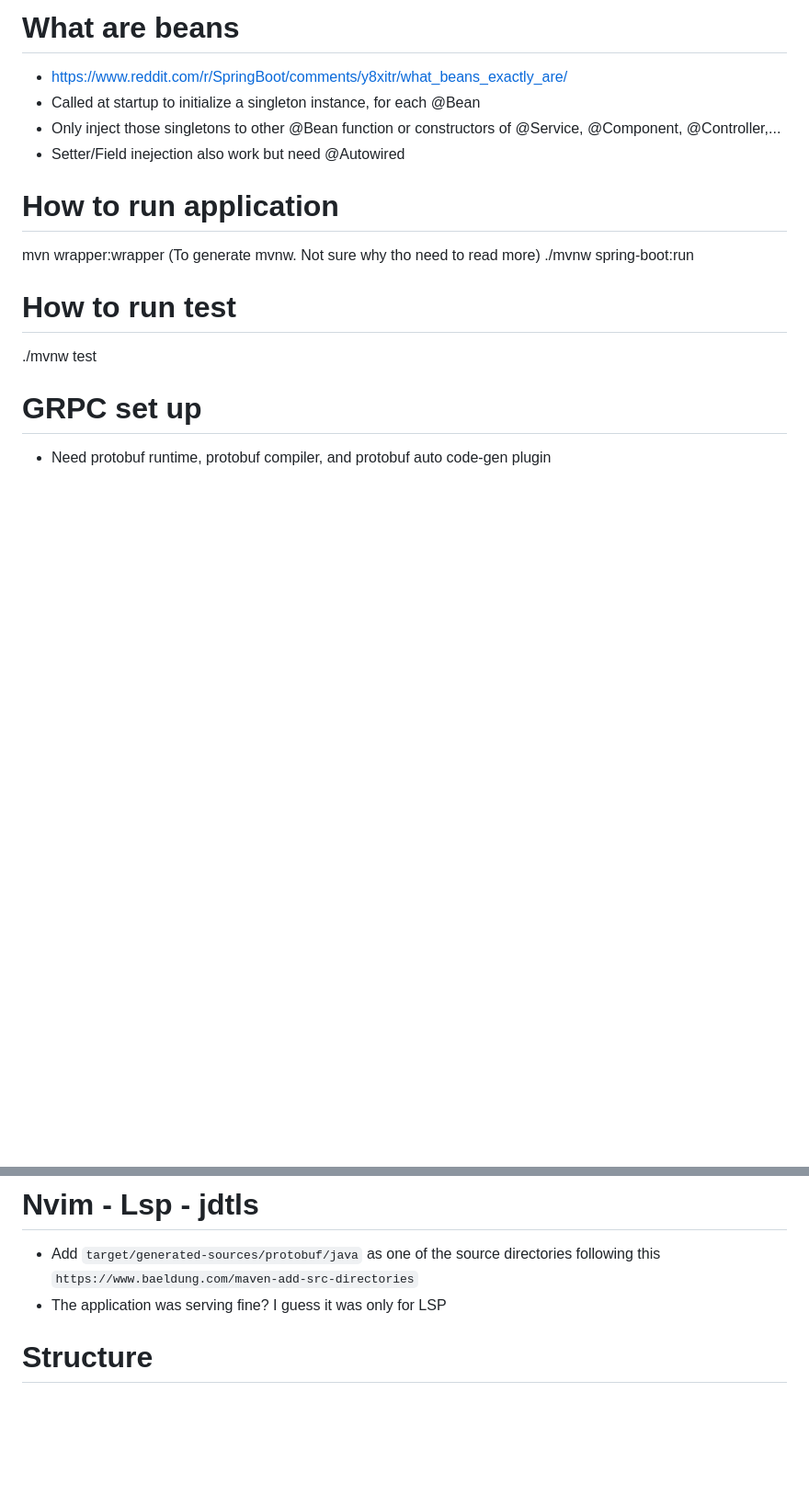
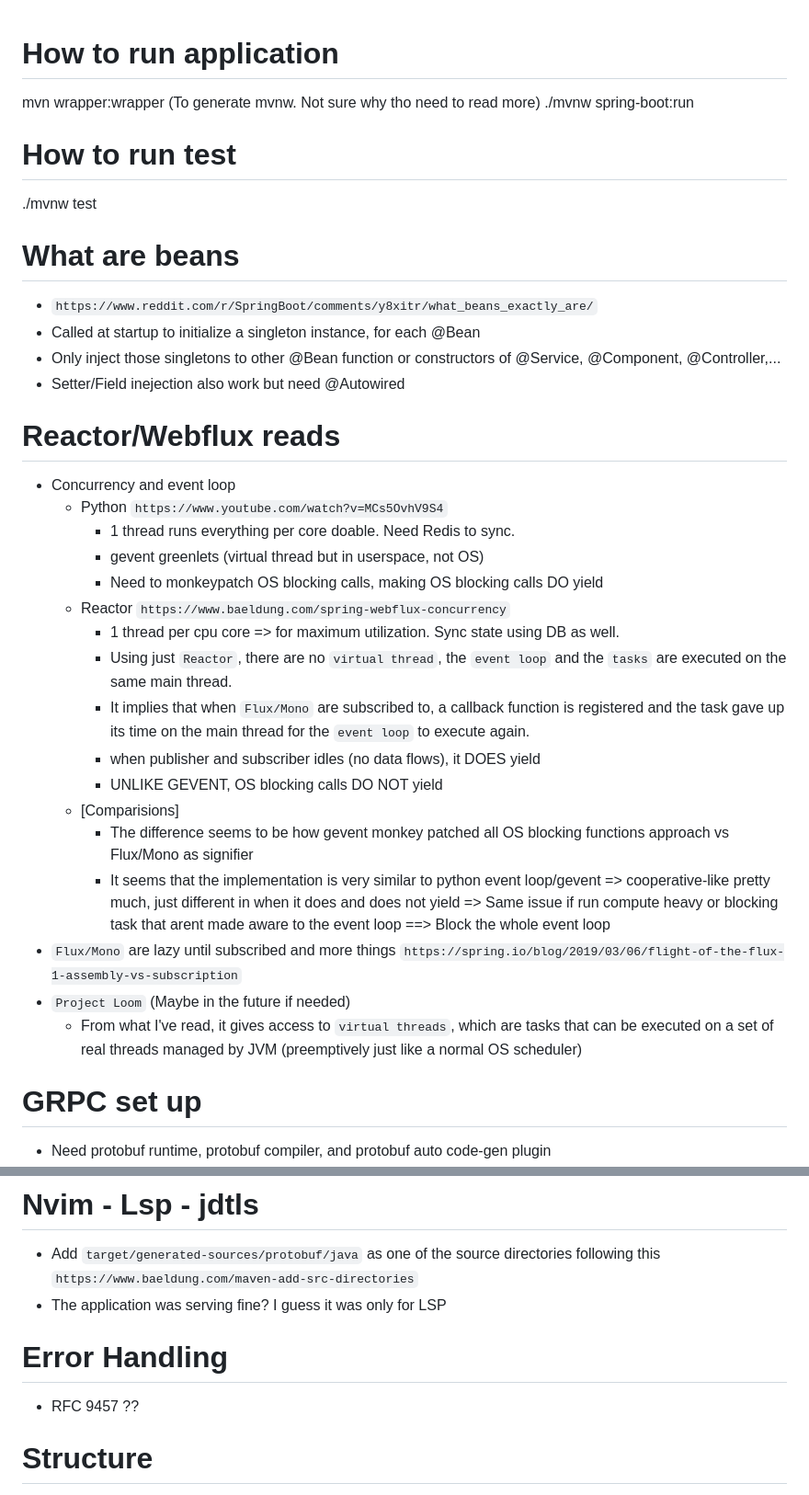
Before and after one commit to Glyochi/LLLM-serving, a Markdown page: gly-gateway/README.md, 2 parts joined by grey strips. Shown at 92% size. GitHub-like rendering; blank space fills up the shorter version.

Commit message:
added finding about Reactor

```diff
--- a/gly-gateway/README.md
+++ b/gly-gateway/README.md
@@ -1,16 +1,40 @@
-
-# What are beans
-- https://www.reddit.com/r/SpringBoot/comments/y8xitr/what_beans_exactly_are/
-- Called at startup to initialize a singleton instance, for each @Bean
-- Only inject those singletons to other @Bean function or constructors of @Service, @Component, @Controller,...
-- Setter/Field inejection also work but need @Autowired
-
 # How to run application
 mvn wrapper:wrapper (To generate mvnw. Not sure why tho need to read more)
 ./mvnw spring-boot:run
 
 # How to run test
 ./mvnw test
+
+# What are beans
+- `https://www.reddit.com/r/SpringBoot/comments/y8xitr/what_beans_exactly_are/`
+- Called at startup to initialize a singleton instance, for each @Bean
+- Only inject those singletons to other @Bean function or constructors of @Service, @Component, @Controller,...
+- Setter/Field inejection also work but need @Autowired
+
+# Reactor/Webflux reads
+- Concurrency and event loop
+    - Python `https://www.youtube.com/watch?v=MCs5OvhV9S4`
+        - 1 thread runs everything per core doable. Need Redis to sync.
+        - gevent greenlets (virtual thread but in userspace, not OS)
+        - Need to monkeypatch OS blocking calls, making OS blocking calls DO yield
+    - Reactor `https://www.baeldung.com/spring-webflux-concurrency`
+        - 1 thread per cpu core => for maximum utilization. Sync state using DB as well.
+        - Using just `Reactor`, there are no `virtual thread`, the `event loop` and the `tasks` are executed on the same main thread.
+        - It implies that when `Flux/Mono` are subscribed to, a callback function
+        is registered and the task gave up its time on the main thread for the `event loop` to execute again.
+        - when publisher and subscriber idles (no data flows), it DOES yield
+        - UNLIKE GEVENT, OS blocking calls DO NOT yield
+    - [Comparisions]
+        - The difference seems to be how gevent monkey patched all OS blocking functions approach vs Flux/Mono as signifier
+        - It seems that the implementation is very similar to python event loop/gevent
+        => cooperative-like pretty much, just different in when it does and does not yield
+        => Same issue if run compute heavy or blocking task that arent made aware to the event loop
+        ==> Block the whole event loop
+- `Flux/Mono` are lazy until subscribed and more things `https://spring.io/blog/2019/03/06/flight-of-the-flux-1-assembly-vs-subscription`
+- `Project Loom` (Maybe in the future if needed)
+    - From what I've read, it gives access to `virtual threads`, which are tasks that can be
+    executed on a set of real threads managed by JVM (preemptively just like a normal OS scheduler)
+
 
 # GRPC set up
 - Need protobuf runtime, protobuf compiler, and protobuf auto code-gen plugin
@@ -43,6 +67,8 @@ mvn wrapper:wrapper (To generate mvnw. Not sure why tho need to read more)
 - Add `target/generated-sources/protobuf/java` as one of the source directories following this `https://www.baeldung.com/maven-add-src-directories`
 - The application was serving fine? I guess it was only for LSP
 
+# Error Handling
+- RFC 9457 ??
 
 # Structure
 gly-gateway/
```
